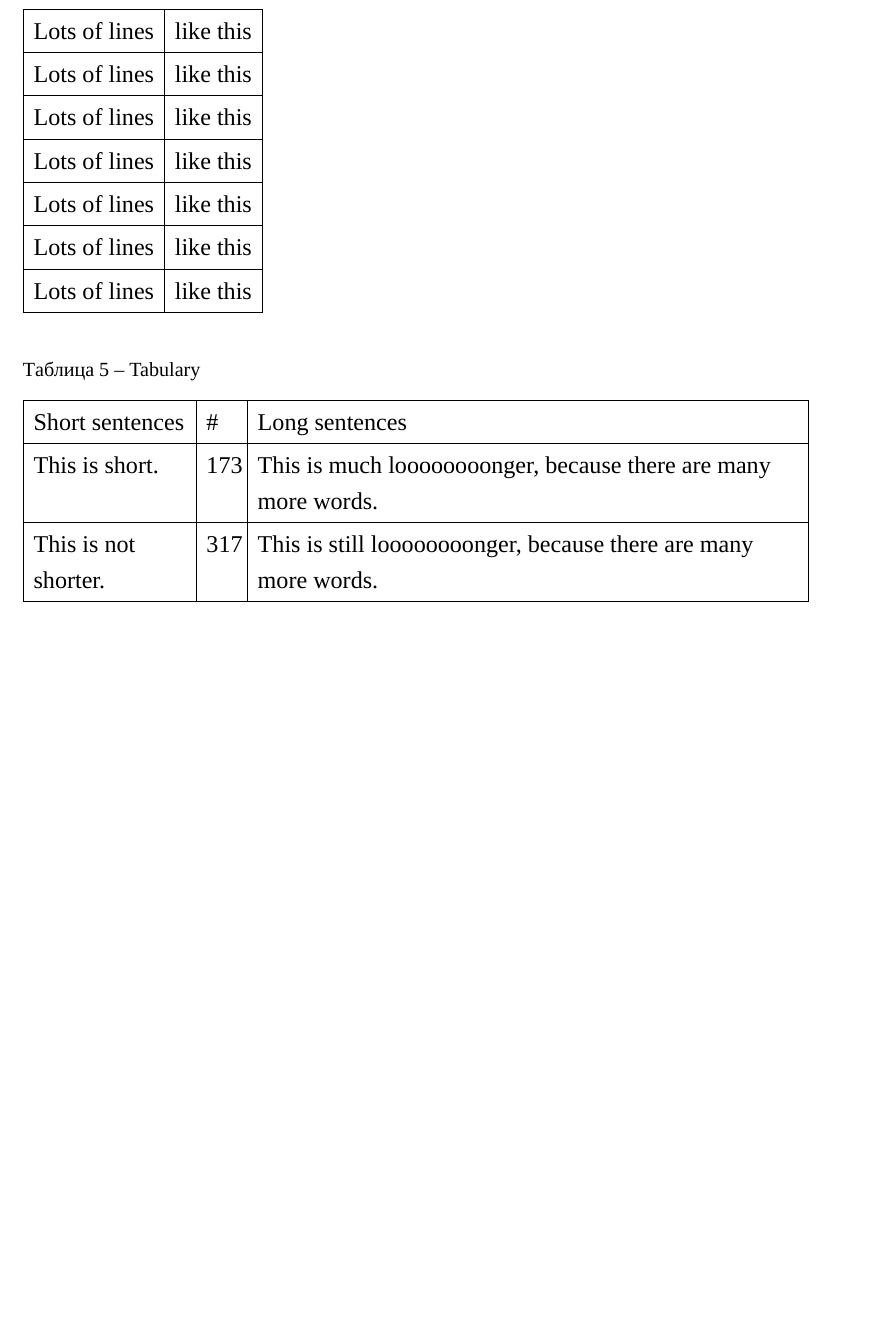
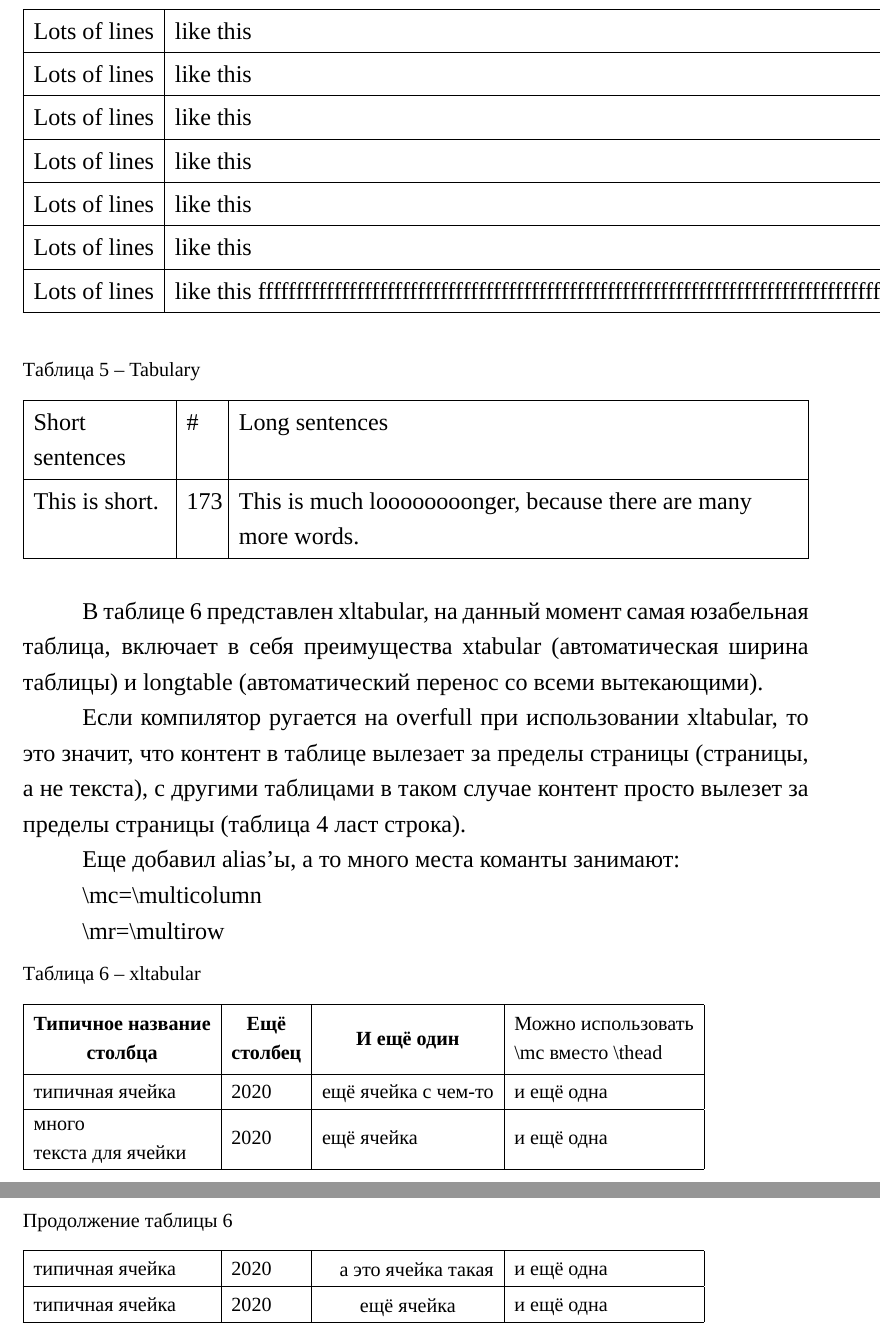
Before and after one commit to 0xKDI/g732, a LaTeX document (main.tex, which reads sections/50-tables.tex): part of page 13 of 18 before the commit and two parts of pages 13 and 14 of 19 after it, the two joined at a grey line, cut so that both start at the same text, the shorter picture padded with empty space. Compiled offline with XeLaTeX; a missing font is replaced by an installed copy or a similar font.

Commit message:
added xltabular example

```diff
--- a/sections/50-tables.tex
+++ b/sections/50-tables.tex
@@ -62,7 +62,7 @@
      Lots of lines & like this\\\hline
      Lots of lines & like this\\\hline
      Lots of lines & like this\\\hline
-     Lots of lines & like this\\\hline
+     Lots of lines & like this fffffffffffffffffffffffffffffffffffffffffffffffffffffffffffffffffffffffffffffffffffffffffffffffffffffff\\\hline
 \end{longtable}
 
 \begin{table}[H]
@@ -72,20 +72,37 @@
     Short sentences & \# & Long sentences \\\hline
     This is short. & 173 & This is much loooooooonger, because there are many more words. \\
     \hline
-This is not shorter. & 317 & This is still loooooooonger, because there are many more words. \\
-\hline
   \end{tabulary}
 \end{table}
 
-% xltabular таблица с номером~\ref{tab:xltabular}
-% \begin{xltabular}{\linewidth}{|m{0.15\linewidth}|m{0.15\linewidth}|m{0.15\linewidth}|m{0.15\linewidth}|}
-%   \caption{xltabular}\label{tab:xltabular}\\\hline
-%   Наименование поля & Тип данных &
-%   Дополнительнае характеристика & Описание \\\hline
-%   % \endfirsthead{}
-%   % \caption*{Продолжение таблицы \ref{tab:xltabular}}
-%   % \endhead{}
-%   % \endfoot{}
-%   % \endlastfoot{}
-%   id & Int & Primary key & Идентификатор покупателя \\\hline
-% \end{xltabular}
+В таблице~\ref{tab:xltabular} представлен xltabular, на данный момент
+самая юзабельная таблица, включает в себя преимущества xtabular (автоматическая ширина
+таблицы)
+и longtable (автоматический перенос со всеми вытекающими).
+
+Если компилятор ругается на overfull при использовании xltabular, то это значит, что
+контент в таблице вылезает за пределы страницы (страницы, а не текста), с другими таблицами
+в таком случае контент просто вылезет за пределы страницы (таблица~\ref{tab:long} ласт строка).
+
+Еще добавил alias'ы, а то много места команты занимают:
+
+\textbackslash{}mc=\textbackslash{}multicolumn
+
+\textbackslash{}mr=\textbackslash{}multirow
+
+\begin{xltabular}{\textwidth}{|l|l|l|l|}
+  \caption{xltabular}\label{tab:xltabular}\\\hline
+  \thead{Типичное название\\ столбца} &
+  \thead{Ещё\\ столбец} &
+  \thead{И ещё один} &
+  \mc[l]{Можно использовать\\ \textbackslash{}mc вместо \textbackslash{}thead } \\\hline
+  \endfirsthead
+  \caption*{Продолжение таблицы \ref{tab:xltabular}}
+  \endhead
+  \endfoot
+  \endlastfoot
+  типичная ячейка                   & 2020 & ещё ячейка с чем-то        & и ещё одна \\\hline
+  \mc[l]{много\\ текста для ячейки} & 2020 & ещё ячейка                 & и ещё одна \\\hline
+  типичная ячейка                   & 2020 & \mc[r]{а это ячейка такая} & и ещё одна \\\hline
+  типичная ячейка                   & 2020 & \mc[c]{ещё ячейка}         & и ещё одна \\\hline
+\end{xltabular}
```
Also changed, not shown: out/main.pdf.
